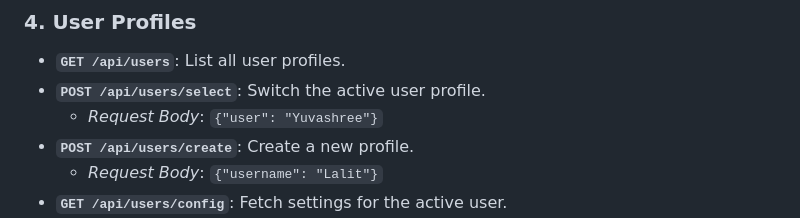
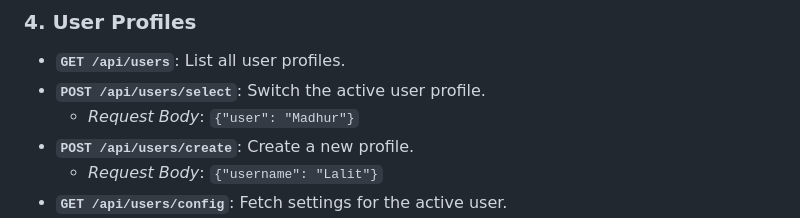
Before and after one commit to lalitkumardhanjani/Connectify, a Markdown page: README.md, the part around the change. Rendered like a GitHub page.

```diff
--- a/README.md
+++ b/README.md
@@ -473,7 +473,7 @@ Connectify features a RESTful API to manage pipelines, query profiles, and edit
 ### 4. User Profiles
 * **`GET /api/users`**: List all user profiles.
 * **`POST /api/users/select`**: Switch the active user profile.
-  * *Request Body*: `{"user": "Yuvashree"}`
+  * *Request Body*: `{"user": "Madhur"}`
 * **`POST /api/users/create`**: Create a new profile.
   * *Request Body*: `{"username": "Lalit"}`
 * **`GET /api/users/config`**: Fetch settings for the active user.
```
